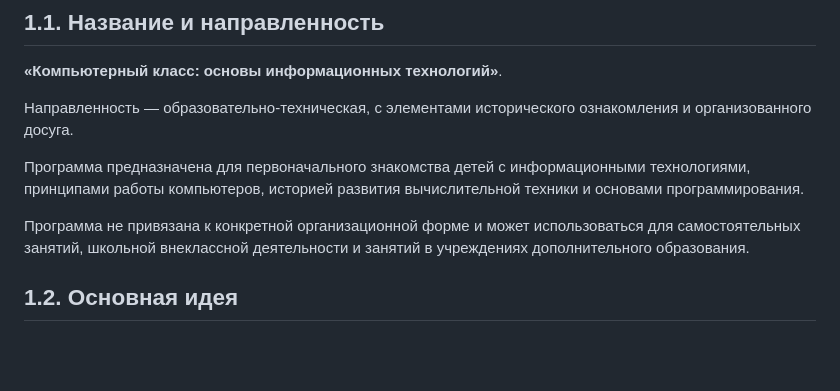
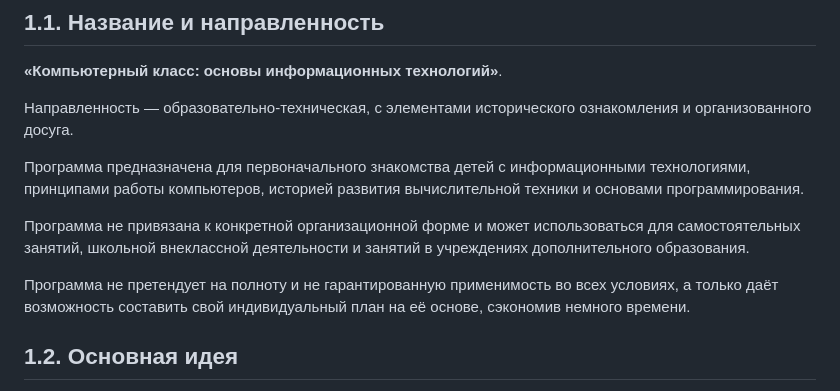
Before and after one commit to DnCraptor/pico-class, a Markdown page: README.md, the part around the change. Drawn GitHub-style; blank space fills up the shorter version.

Commit message:
Update README with program applicability details
Added a note about the program's applicability and planning.

```diff
--- a/README.md
+++ b/README.md
@@ -13,6 +13,8 @@
 Программа предназначена для первоначального знакомства детей с информационными технологиями, принципами работы компьютеров, историей развития вычислительной техники и основами программирования.
 
 Программа не привязана к конкретной организационной форме и может использоваться для самостоятельных занятий, школьной внеклассной деятельности и занятий в учреждениях дополнительного образования.
+
+Программа не претендует на полноту и не гарантированную применимость во всех условиях, а только даёт возможность составить свой индивидуальный план на её основе, сэкономив немного времени.
 
 ## 1.2. Основная идея
 
```
